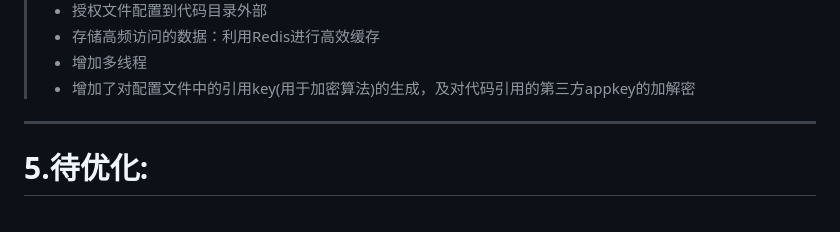
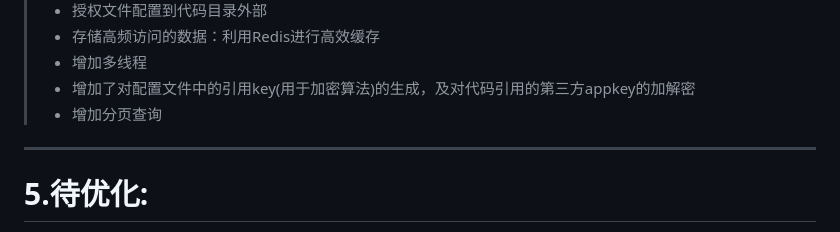
Before and after one commit to gisfanmachel/vgis_django_service, a Markdown page: README.MD, the part around the change. Rendered like a GitHub page.

Commit message:
update README.MD.
Signed-off-by: gisfanmachel <632418175@qq.com>

```diff
--- a/README.MD
+++ b/README.MD
@@ -81,6 +81,7 @@
 >* 存储高频访问的数据：利用Redis进行高效缓存
 >* 增加多线程
 >* 增加了对配置文件中的引用key(用于加密算法)的生成，及对代码引用的第三方appkey的加解密
+>* 增加分页查询
 
 ---
 # 5.待优化:
```
